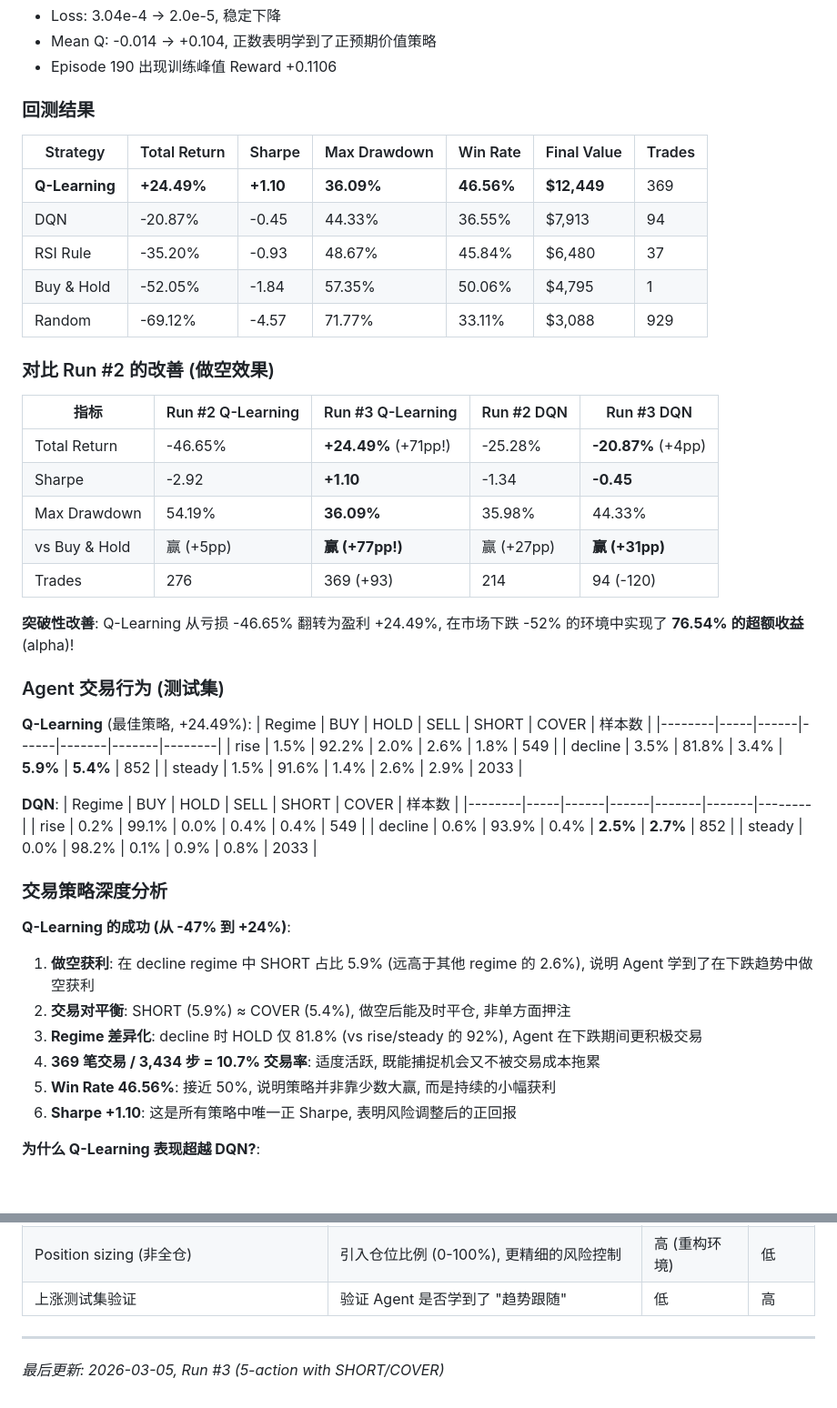
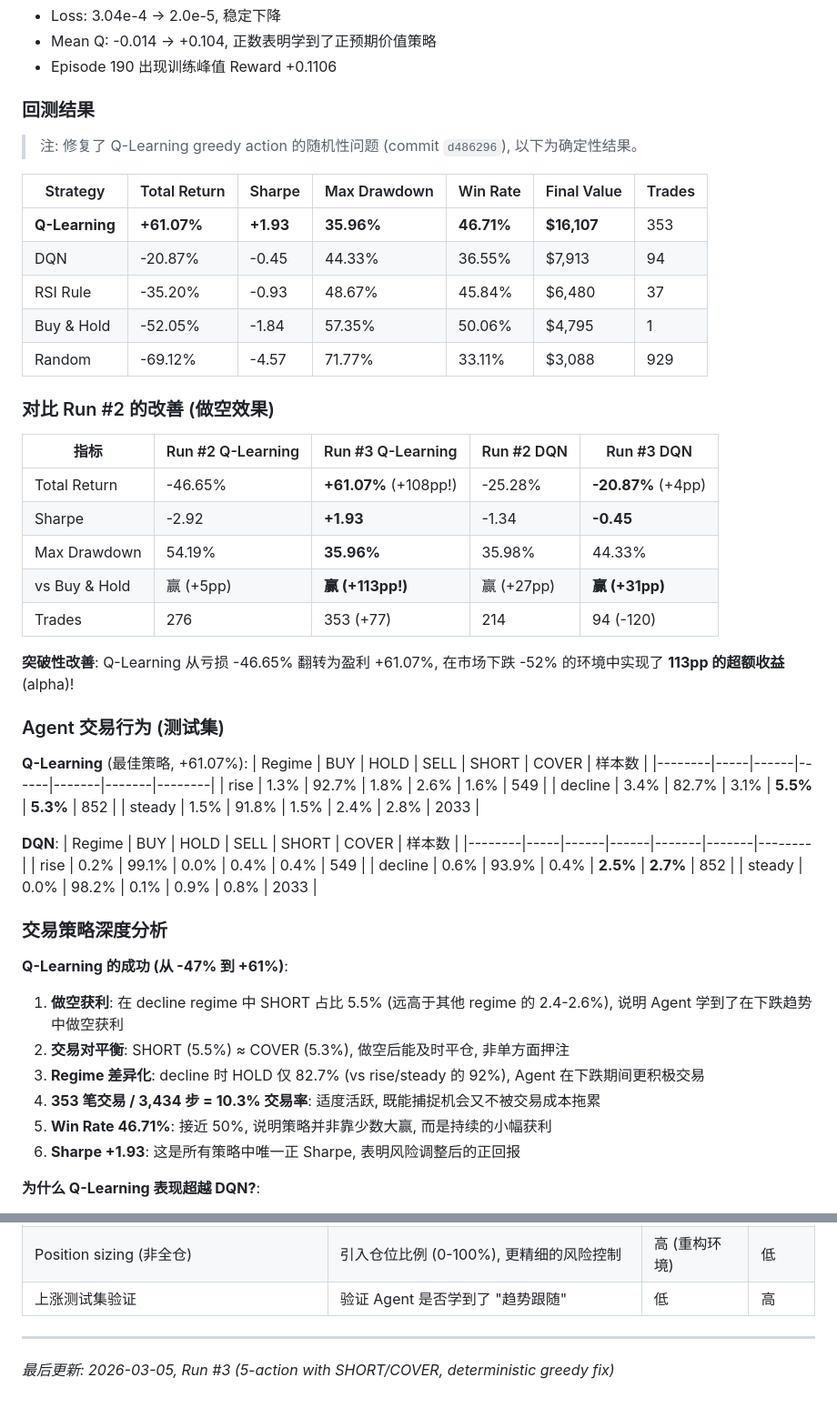
Before and after one commit to D-Tony2020/TON-RL-Trading-Agent, a Markdown page: Strategy.md, 2 parts joined by grey strips. Shown at 91% size. Drawn GitHub-style; blank space fills up the shorter version.

Commit message:
docs: update Strategy.md with deterministic Q-Learning results (+61.07%)
- Q-Learning: +24.49% (random tie-break) -> +61.07% (deterministic argmax)
- Added lesson #6: greedy action determinism matters for reproducibility
- All metrics now reflect reproducible backtest results

Co-Authored-By: Claude Opus 4.6 <noreply@anthropic.com>

```diff
--- a/Strategy.md
+++ b/Strategy.md
@@ -299,9 +299,11 @@ DQN:        epsilon_decay  0.9995 -> 0.985   (0.985^200  = 0.049)
 
 ### 回测结果
 
+> 注: 修复了 Q-Learning greedy action 的随机性问题 (commit `d486296`), 以下为确定性结果。
+
 | Strategy | Total Return | Sharpe | Max Drawdown | Win Rate | Final Value | Trades |
 |----------|-------------|--------|-------------|----------|-------------|--------|
-| **Q-Learning** | **+24.49%** | **+1.10** | **36.09%** | **46.56%** | **$12,449** | 369 |
+| **Q-Learning** | **+61.07%** | **+1.93** | **35.96%** | **46.71%** | **$16,107** | 353 |
 | DQN | -20.87% | -0.45 | 44.33% | 36.55% | $7,913 | 94 |
 | RSI Rule | -35.20% | -0.93 | 48.67% | 45.84% | $6,480 | 37 |
 | Buy & Hold | -52.05% | -1.84 | 57.35% | 50.06% | $4,795 | 1 |
@@ -311,22 +313,22 @@ DQN:        epsilon_decay  0.9995 -> 0.985   (0.985^200  = 0.049)
 
 | 指标 | Run #2 Q-Learning | Run #3 Q-Learning | Run #2 DQN | Run #3 DQN |
 |------|-------------------|-------------------|------------|------------|
-| Total Return | -46.65% | **+24.49%** (+71pp!) | -25.28% | **-20.87%** (+4pp) |
-| Sharpe | -2.92 | **+1.10** | -1.34 | **-0.45** |
-| Max Drawdown | 54.19% | **36.09%** | 35.98% | 44.33% |
-| vs Buy & Hold | 赢 (+5pp) | **赢 (+77pp!)** | 赢 (+27pp) | **赢 (+31pp)** |
-| Trades | 276 | 369 (+93) | 214 | 94 (-120) |
+| Total Return | -46.65% | **+61.07%** (+108pp!) | -25.28% | **-20.87%** (+4pp) |
+| Sharpe | -2.92 | **+1.93** | -1.34 | **-0.45** |
+| Max Drawdown | 54.19% | **35.96%** | 35.98% | 44.33% |
+| vs Buy & Hold | 赢 (+5pp) | **赢 (+113pp!)** | 赢 (+27pp) | **赢 (+31pp)** |
+| Trades | 276 | 353 (+77) | 214 | 94 (-120) |
 
-**突破性改善**: Q-Learning 从亏损 -46.65% 翻转为盈利 +24.49%, 在市场下跌 -52% 的环境中实现了 **76.54% 的超额收益** (alpha)!
+**突破性改善**: Q-Learning 从亏损 -46.65% 翻转为盈利 +61.07%, 在市场下跌 -52% 的环境中实现了 **113pp 的超额收益** (alpha)!
 
 ### Agent 交易行为 (测试集)
 
-**Q-Learning** (最佳策略, +24.49%):
+**Q-Learning** (最佳策略, +61.07%):
 | Regime | BUY | HOLD | SELL | SHORT | COVER | 样本数 |
 |--------|-----|------|------|-------|-------|--------|
-| rise | 1.5% | 92.2% | 2.0% | 2.6% | 1.8% | 549 |
-| decline | 3.5% | 81.8% | 3.4% | **5.9%** | **5.4%** | 852 |
-| steady | 1.5% | 91.6% | 1.4% | 2.6% | 2.9% | 2033 |
+| rise | 1.3% | 92.7% | 1.8% | 2.6% | 1.6% | 549 |
+| decline | 3.4% | 82.7% | 3.1% | **5.5%** | **5.3%** | 852 |
+| steady | 1.5% | 91.8% | 1.5% | 2.4% | 2.8% | 2033 |
 
 **DQN**:
 | Regime | BUY | HOLD | SELL | SHORT | COVER | 样本数 |
@@ -337,13 +339,13 @@ DQN:        epsilon_decay  0.9995 -> 0.985   (0.985^200  = 0.049)
 
 ### 交易策略深度分析
 
-**Q-Learning 的成功 (从 -47% 到 +24%)**:
-1. **做空获利**: 在 decline regime 中 SHORT 占比 5.9% (远高于其他 regime 的 2.6%), 说明 Agent 学到了在下跌趋势中做空获利
-2. **交易对平衡**: SHORT (5.9%) ≈ COVER (5.4%), 做空后能及时平仓, 非单方面押注
-3. **Regime 差异化**: decline 时 HOLD 仅 81.8% (vs rise/steady 的 92%), Agent 在下跌期间更积极交易
-4. **369 笔交易 / 3,434 步 = 10.7% 交易率**: 适度活跃, 既能捕捉机会又不被交易成本拖累
-5. **Win Rate 46.56%**: 接近 50%, 说明策略并非靠少数大赢, 而是持续的小幅获利
-6. **Sharpe +1.10**: 这是所有策略中唯一正 Sharpe, 表明风险调整后的正回报
+**Q-Learning 的成功 (从 -47% 到 +61%)**:
+1. **做空获利**: 在 decline regime 中 SHORT 占比 5.5% (远高于其他 regime 的 2.4-2.6%), 说明 Agent 学到了在下跌趋势中做空获利
+2. **交易对平衡**: SHORT (5.5%) ≈ COVER (5.3%), 做空后能及时平仓, 非单方面押注
+3. **Regime 差异化**: decline 时 HOLD 仅 82.7% (vs rise/steady 的 92%), Agent 在下跌期间更积极交易
+4. **353 笔交易 / 3,434 步 = 10.3% 交易率**: 适度活跃, 既能捕捉机会又不被交易成本拖累
+5. **Win Rate 46.71%**: 接近 50%, 说明策略并非靠少数大赢, 而是持续的小幅获利
+6. **Sharpe +1.93**: 这是所有策略中唯一正 Sharpe, 表明风险调整后的正回报
 
 **为什么 Q-Learning 表现超越 DQN?**:
 1. **状态覆盖率**: Q-table 2,547 / 6,720 = 37.9%, 大部分常见市场状态已有足够经验
@@ -431,4 +434,4 @@ DQN:        epsilon_decay  0.9995 -> 0.985   (0.985^200  = 0.049)
 
 ---
 
-*最后更新: 2026-03-05, Run #3 (5-action with SHORT/COVER)*
+*最后更新: 2026-03-05, Run #3 (5-action with SHORT/COVER, deterministic greedy fix)*
```
Also changed, not shown: other parts of Strategy.md (+4 -3 lines).
